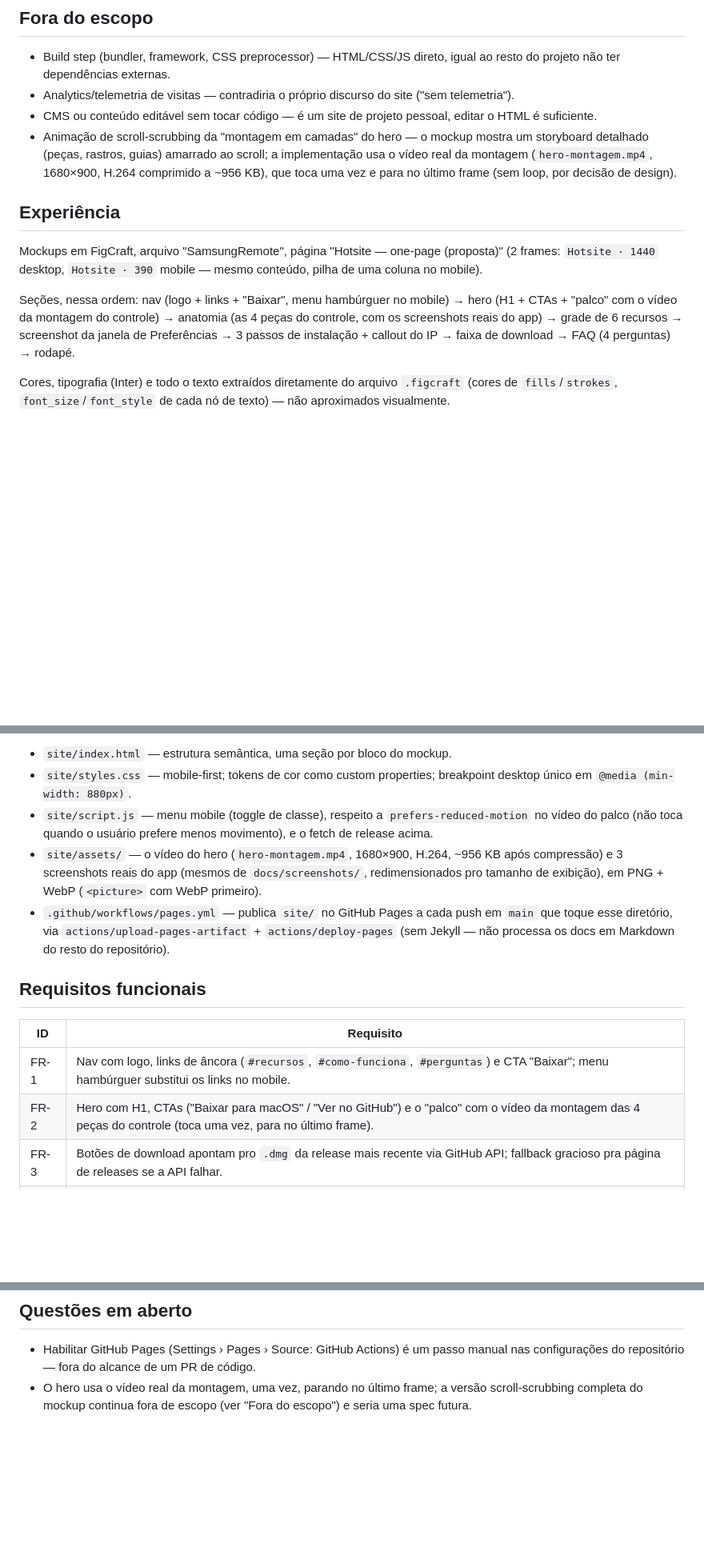
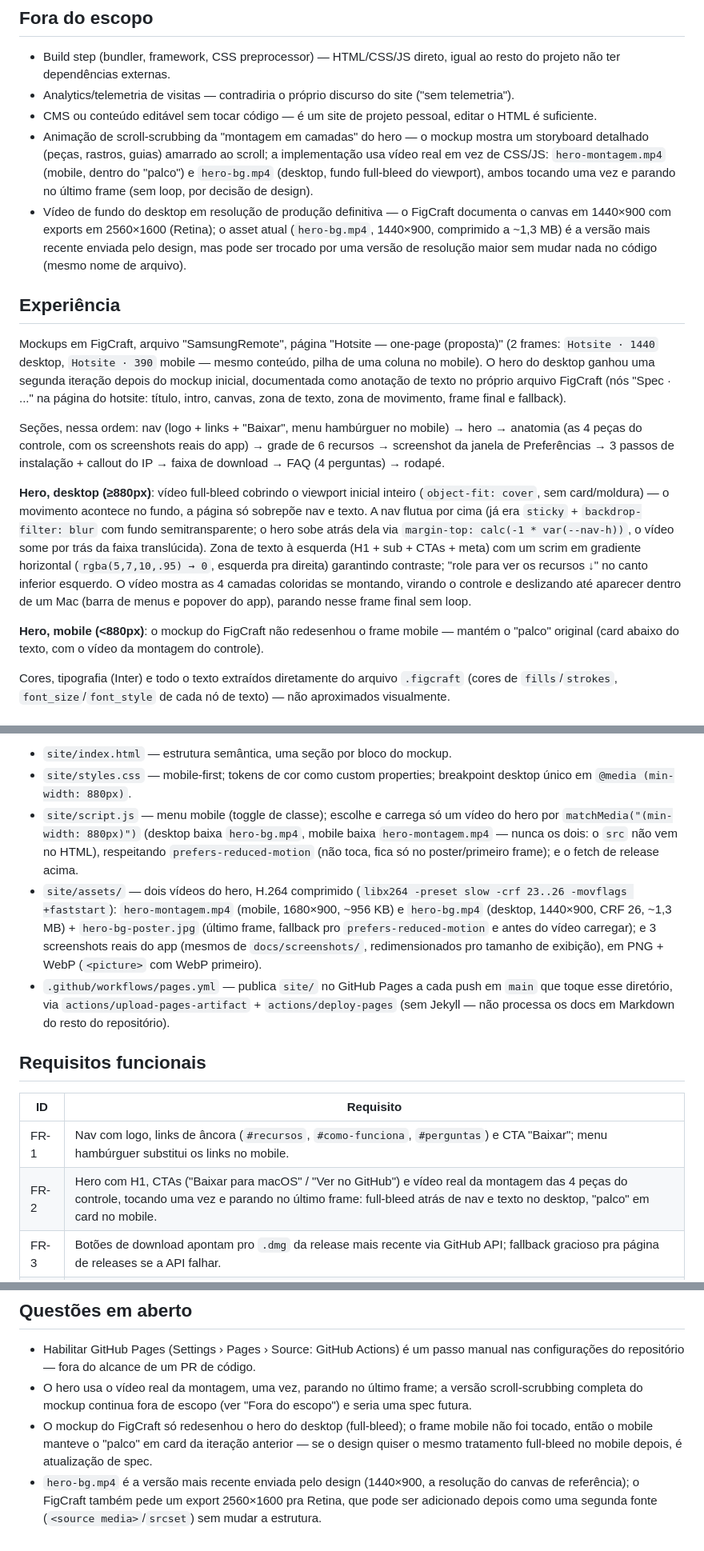
Before and after one commit to pedrolopesme/samsung-tv-remote, a Markdown page: docs/specs/0005-hotsite.md, 3 parts joined by grey strips. Shown at 80% size. Rendered like a GitHub page; blank space fills up the shorter version.

Commit message:
Atualiza a spec 0005 para o hero full-bleed no desktop

```diff
--- a/docs/specs/0005-hotsite.md
+++ b/docs/specs/0005-hotsite.md
@@ -36,21 +36,43 @@ direto do `.dmg`.
 - CMS ou conteúdo editável sem tocar código — é um site de projeto pessoal, editar o HTML
   é suficiente.
 - Animação de scroll-scrubbing da "montagem em camadas" do hero — o mockup mostra um
-  storyboard detalhado (peças, rastros, guias) amarrado ao scroll; a implementação usa o
-  vídeo real da montagem (`hero-montagem.mp4`, 1680×900, H.264 comprimido a ~956 KB), que
-  toca uma vez e para no último frame (sem loop, por decisão de design).
+  storyboard detalhado (peças, rastros, guias) amarrado ao scroll; a implementação usa
+  vídeo real em vez de CSS/JS: `hero-montagem.mp4` (mobile, dentro do "palco") e
+  `hero-bg.mp4` (desktop, fundo full-bleed do viewport), ambos tocando uma vez e parando
+  no último frame (sem loop, por decisão de design).
+- Vídeo de fundo do desktop em resolução de produção definitiva — o FigCraft documenta o
+  canvas em 1440×900 com exports em 2560×1600 (Retina); o asset atual (`hero-bg.mp4`,
+  1440×900, comprimido a ~1,3 MB) é a versão mais recente enviada pelo design, mas pode
+  ser trocado por uma versão de resolução maior sem mudar nada no código (mesmo nome de
+  arquivo).
 
 ## Experiência
 
 Mockups em FigCraft, arquivo "SamsungRemote", página "Hotsite — one-page (proposta)" (2
 frames: `Hotsite · 1440` desktop, `Hotsite · 390` mobile — mesmo conteúdo, pilha de uma
-coluna no mobile).
+coluna no mobile). O hero do desktop ganhou uma segunda iteração depois do mockup
+inicial, documentada como anotação de texto no próprio arquivo FigCraft (nós "Spec ·
+..." na página do hotsite: título, intro, canvas, zona de texto, zona de movimento,
+frame final e fallback).
 
-Seções, nessa ordem: nav (logo + links + "Baixar", menu hambúrguer no mobile) → hero (H1 +
-CTAs + "palco" com o vídeo da montagem do controle) → anatomia (as 4 peças do controle,
-com os screenshots reais do app) → grade de 6 recursos → screenshot da janela de
-Preferências → 3 passos de instalação + callout do IP → faixa de download → FAQ (4
-perguntas) → rodapé.
+Seções, nessa ordem: nav (logo + links + "Baixar", menu hambúrguer no mobile) → hero →
+anatomia (as 4 peças do controle, com os screenshots reais do app) → grade de 6 recursos
+→ screenshot da janela de Preferências → 3 passos de instalação + callout do IP → faixa
+de download → FAQ (4 perguntas) → rodapé.
+
+**Hero, desktop (≥880px)**: vídeo full-bleed cobrindo o viewport inicial inteiro
+(`object-fit: cover`, sem card/moldura) — o movimento acontece no fundo, a página só
+sobrepõe nav e texto. A nav flutua por cima (já era `sticky` + `backdrop-filter: blur`
+com fundo semitransparente; o hero sobe atrás dela via
+`margin-top: calc(-1 * var(--nav-h))`, o vídeo some por trás da faixa translúcida). Zona
+de texto à esquerda (H1 + sub + CTAs + meta) com um scrim em gradiente horizontal
+(`rgba(5,7,10,.95) → 0`, esquerda pra direita) garantindo contraste; "role para ver os
+recursos ↓" no canto inferior esquerdo. O vídeo mostra as 4 camadas coloridas se
+montando, virando o controle e deslizando até aparecer dentro de um Mac (barra de menus
+e popover do app), parando nesse frame final sem loop.
+
+**Hero, mobile (<880px)**: o mockup do FigCraft não redesenhou o frame mobile — mantém o
+"palco" original (card abaixo do texto, com o vídeo da montagem do controle).
 
 Cores, tipografia (Inter) e todo o texto extraídos diretamente do arquivo `.figcraft`
 (cores de `fills`/`strokes`, `font_size`/`font_style` de cada nó de texto) — não
@@ -74,13 +96,17 @@ página de releases — nunca quebra, só perde o atalho direto.
 - `site/index.html` — estrutura semântica, uma seção por bloco do mockup.
 - `site/styles.css` — mobile-first; tokens de cor como custom properties; breakpoint
   desktop único em `@media (min-width: 880px)`.
-- `site/script.js` — menu mobile (toggle de classe), respeito a `prefers-reduced-motion`
-  no vídeo do palco (não toca quando o usuário prefere menos movimento), e o fetch de
+- `site/script.js` — menu mobile (toggle de classe); escolhe e carrega só um vídeo do
+  hero por `matchMedia("(min-width: 880px)")` (desktop baixa `hero-bg.mp4`, mobile baixa
+  `hero-montagem.mp4` — nunca os dois: o `src` não vem no HTML), respeitando
+  `prefers-reduced-motion` (não toca, fica só no poster/primeiro frame); e o fetch de
   release acima.
-- `site/assets/` — o vídeo do hero (`hero-montagem.mp4`, 1680×900, H.264, ~956 KB após
-  compressão) e 3 screenshots reais do app (mesmos de `docs/screenshots/`,
-  redimensionados pro tamanho de exibição), em PNG + WebP (`<picture>` com WebP
-  primeiro).
+- `site/assets/` — dois vídeos do hero, H.264 comprimido (`libx264 -preset slow -crf
+  23..26 -movflags +faststart`): `hero-montagem.mp4` (mobile, 1680×900, ~956 KB) e
+  `hero-bg.mp4` (desktop, 1440×900, CRF 26, ~1,3 MB) + `hero-bg-poster.jpg` (último
+  frame, fallback pro `prefers-reduced-motion` e antes do vídeo carregar); e 3
+  screenshots reais do app (mesmos de `docs/screenshots/`, redimensionados pro tamanho
+  de exibição), em PNG + WebP (`<picture>` com WebP primeiro).
 - `.github/workflows/pages.yml` — publica `site/` no GitHub Pages a cada push em `main`
   que toque esse diretório, via `actions/upload-pages-artifact` +
   `actions/deploy-pages` (sem Jekyll — não processa os docs em Markdown do resto do
@@ -91,7 +117,7 @@ página de releases — nunca quebra, só perde o atalho direto.
 | ID | Requisito |
 |---|---|
 | FR-1 | Nav com logo, links de âncora (`#recursos`, `#como-funciona`, `#perguntas`) e CTA "Baixar"; menu hambúrguer substitui os links no mobile. |
-| FR-2 | Hero com H1, CTAs ("Baixar para macOS" / "Ver no GitHub") e o "palco" com o vídeo da montagem das 4 peças do controle (toca uma vez, para no último frame). |
+| FR-2 | Hero com H1, CTAs ("Baixar para macOS" / "Ver no GitHub") e vídeo real da montagem das 4 peças do controle, tocando uma vez e parando no último frame: full-bleed atrás de nav e texto no desktop, "palco" em card no mobile. |
 | FR-3 | Botões de download apontam pro `.dmg` da release mais recente via GitHub API; fallback gracioso pra página de releases se a API falhar. |
 | FR-4 | Layout responsivo: um HTML/CSS só, breakpoint em 880px reproduzindo os dois estados do mockup (não dois sites separados). |
 | FR-5 | Screenshots reais do app (não ilustrações) nas seções "Anatomia" e "Ajustes". |
@@ -138,3 +166,10 @@ vídeo real):
 - O hero usa o vídeo real da montagem, uma vez, parando no último frame; a versão
   scroll-scrubbing completa do mockup continua fora de escopo (ver "Fora do escopo") e
   seria uma spec futura.
+- O mockup do FigCraft só redesenhou o hero do desktop (full-bleed); o frame mobile não
+  foi tocado, então o mobile manteve o "palco" em card da iteração anterior — se o
+  design quiser o mesmo tratamento full-bleed no mobile depois, é atualização de spec.
+- `hero-bg.mp4` é a versão mais recente enviada pelo design (1440×900, a resolução do
+  canvas de referência); o FigCraft também pede um export 2560×1600 pra Retina, que pode
+  ser adicionado depois como uma segunda fonte (`<source media>`/`srcset`) sem mudar a
+  estrutura.
```
Also changed, not shown: other parts of docs/specs/0005-hotsite.md (+3 -1 lines).
